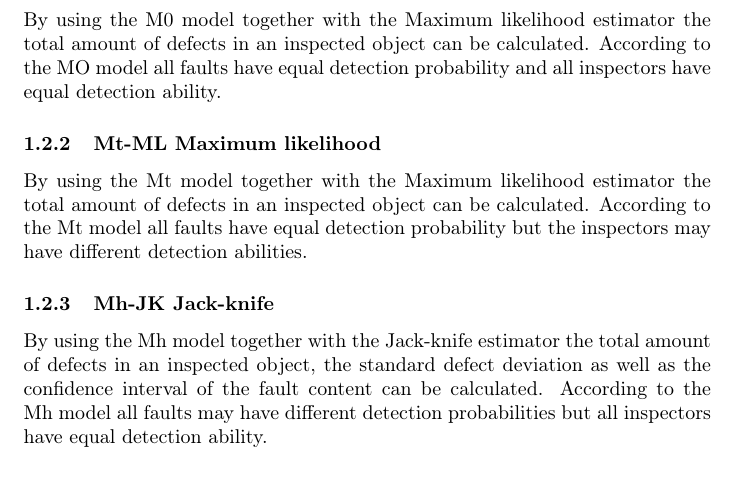
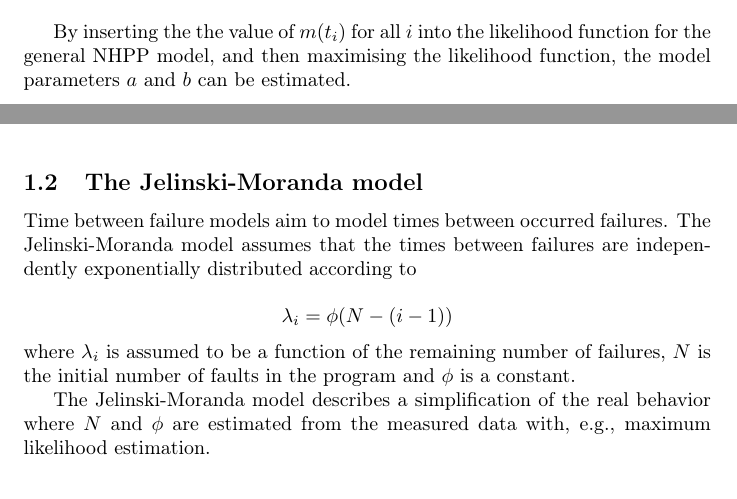
Before and after one commit to johhal/ETS200-Laborationer, a LaTeX document (Laboration 4/ETS200 Lab4.tex, which reads Laboration 4/estimationmethods.tex): part of page 2 of 4 before the commit and two parts of pages 2 and 3 of 4 after it, the two joined at a grey line, cut at the place of the change. Compiled offline with pdfLaTeX.

Commit message:
added estimation methods

```diff
--- a/Laboration 4/estimationmethods.tex
+++ b/Laboration 4/estimationmethods.tex
@@ -10,10 +13,4 @@ The Capture-recapture methods take a more scientific approach to find an estimat
-By using the M0 model together with the Maximum likelihood estimator the total amount of defects in an inspected object can be calculated.
-According to the MO model all faults have equal detection probability and all inspectors have equal detection ability.
+\noindent The model defines the expected number of faults found at time t by the mean value function:
 
-\subsubsection{Mt-ML Maximum likelihood}
-By using the Mt model together with the Maximum likelihood estimator the total amount of defects in an inspected object can be calculated.
-According to the Mt model all faults have equal detection probability but the inspectors may have different detection abilities.
+$$m(t) = a(1 - e^{-bt})$$
 
-\subsubsection{Mh-JK Jack-knife}
-By using the Mh model together with the Jack-knife estimator the total amount of defects in an inspected object, the standard defect deviation as well as the confidence interval of the fault content can be calculated.
-According to the Mh model all faults may have different detection probabilities but all inspectors have equal detection ability.
@@ -19,0 +22,14 @@ According to the Mh model all faults may have different detection probabilities
+\caption{The shape of the Goel-Okumoto  }
+\label{goelokumoto}
+\end{figure}
+
+By inserting the the value of $m(t_{i})$ for all $i$ into the likelihood function for the general NHPP model, and then maximising the likelihood function, the model parameters $a$ and $b$ can be estimated.
+
+\subsection{The Jelinski-Moranda model}
+Time between failure models aim to model times between occurred failures. The Jelinski-Moranda model assumes that the times between failures are independently exponentially distributed according to
+
+$$\lambda_{i}=\phi(N-(i-1))$$
+
+\noindent where $\lambda_{i}$ is assumed to be a function of the remaining number of failures, $N$ is the initial number of faults in the program and $\phi$ is a constant.
+
+The Jelinski-Moranda model describes a simplification of the real behavior where $N$ and $\phi$ are estimated from the measured data with, e.g., maximum likelihood estimation.
```
Also changed, not shown: Laboration 4/ETS200 Lab4.tex (+1 -0 lines), Laboration 4/m shape.png (deleted), Laboration 4/estimationmethods.tex (20 more changed lines).
